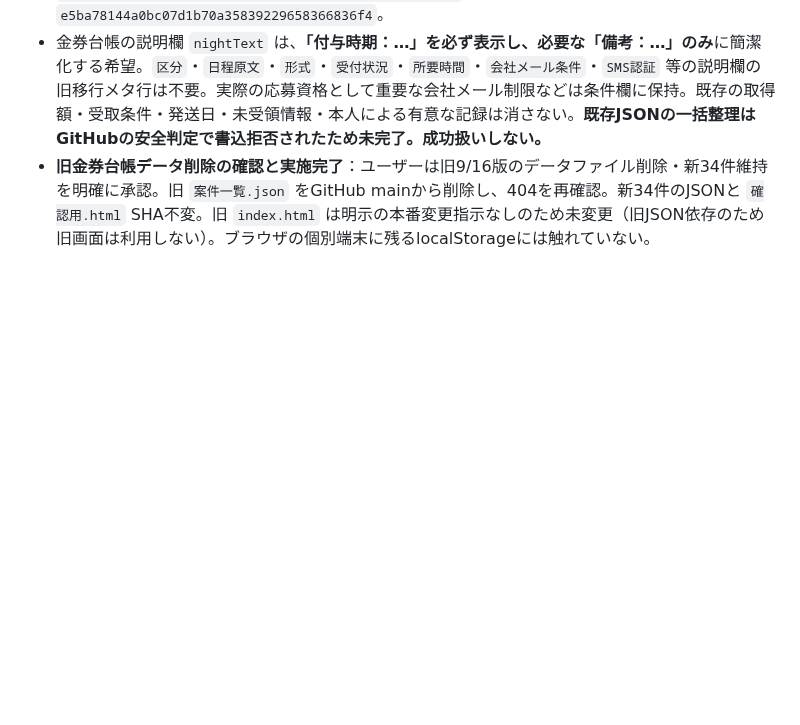
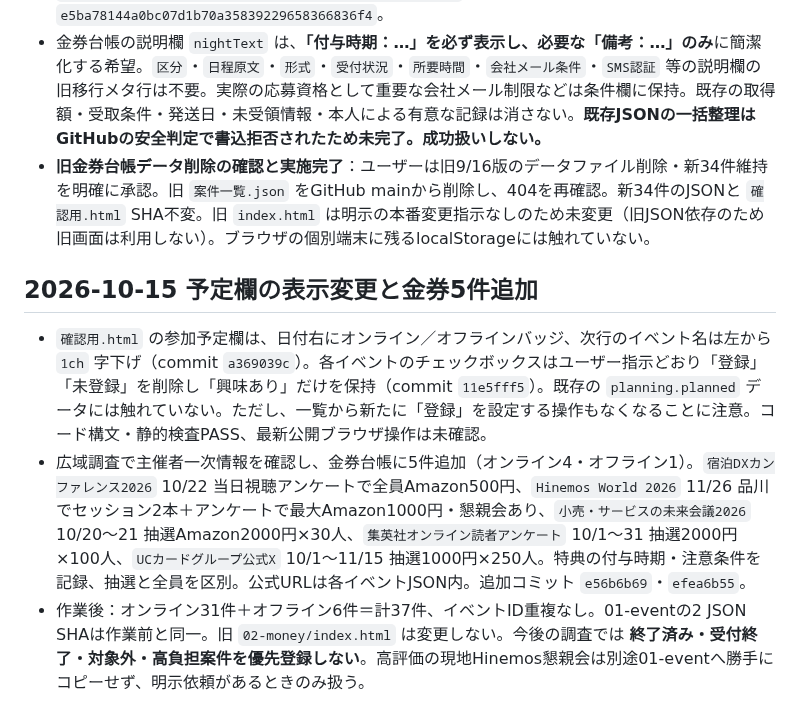
Before and after one commit to rensei11/02-money, a Markdown page: 引き継ぎ.md, the part around the change. Drawn GitHub-style; blank space fills up the shorter version.

Commit message:
金券台帳の予定表示変更と新規5案件の確認結果を記録

```diff
--- a/引き継ぎ.md
+++ b/引き継ぎ.md
@@ -77,3 +77,8 @@
 - BOXIL EXPO 財務・経理展 2026 秋を `展示会一覧.json` に登録済み。11/11～12オンライン、財務・経理職種限定。会社メールで参加登録＋キャンペーン応募でQUOカードPay1,000円、当日1講演以上視聴でさらに1,000円。付与時期未確認。個別追跡リンクは公開台帳に保存せず、URLは `https://event-page.jp/boxil_expo/office-2026-autumn`。追加commit `e5ba78144a0bc07d1b70a35839229658366836f4`。
 - 金券台帳の説明欄 `nightText` は、**「付与時期：…」を必ず表示し、必要な「備考：…」のみ**に簡潔化する希望。`区分`・`日程原文`・`形式`・`受付状況`・`所要時間`・`会社メール条件`・`SMS認証` 等の説明欄の旧移行メタ行は不要。実際の応募資格として重要な会社メール制限などは条件欄に保持。既存の取得額・受取条件・発送日・未受領情報・本人による有意な記録は消さない。**既存JSONの一括整理はGitHubの安全判定で書込拒否されたため未完了。成功扱いしない。**
 - **旧金券台帳データ削除の確認と実施完了**：ユーザーは旧9/16版のデータファイル削除・新34件維持を明確に承認。旧 `案件一覧.json` をGitHub mainから削除し、404を再確認。新34件のJSONと `確認用.html` SHA不変。旧 `index.html` は明示の本番変更指示なしのため未変更（旧JSON依存のため旧画面は利用しない）。ブラウザの個別端末に残るlocalStorageには触れていない。
+
+## 2026-10-15 予定欄の表示変更と金券5件追加
+- `確認用.html` の参加予定欄は、日付右にオンライン／オフラインバッジ、次行のイベント名は左から `1ch` 字下げ（commit `a369039c`）。各イベントのチェックボックスはユーザー指示どおり「登録」「未登録」を削除し「興味あり」だけを保持（commit `11e5fff5`）。既存の `planning.planned` データには触れていない。ただし、一覧から新たに「登録」を設定する操作もなくなることに注意。コード構文・静的検査PASS、最新公開ブラウザ操作は未確認。
+- 広域調査で主催者一次情報を確認し、金券台帳に5件追加（オンライン4・オフライン1）。`宿泊DXカンファレンス2026` 10/22 当日視聴アンケートで全員Amazon500円、`Hinemos World 2026` 11/26 品川でセッション2本＋アンケートで最大Amazon1000円・懇親会あり、`小売・サービスの未来会議2026` 10/20～21 抽選Amazon2000円×30人、`集英社オンライン読者アンケート` 10/1～31 抽選2000円×100人、`UCカードグループ公式X` 10/1～11/15 抽選1000円×250人。特典の付与時期・注意条件を記録、抽選と全員を区別。公式URLは各イベントJSON内。追加コミット `e56b6b69`・`efea6b55`。
+- 作業後：オンライン31件＋オフライン6件＝計37件、イベントID重複なし。01-eventの2 JSON SHAは作業前と同一。旧 `02-money/index.html` は変更しない。今後の調査では **終了済み・受付終了・対象外・高負担案件を優先登録しない**。高評価の現地Hinemos懇親会は別途01-eventへ勝手にコピーせず、明示依頼があるときのみ扱う。
```
